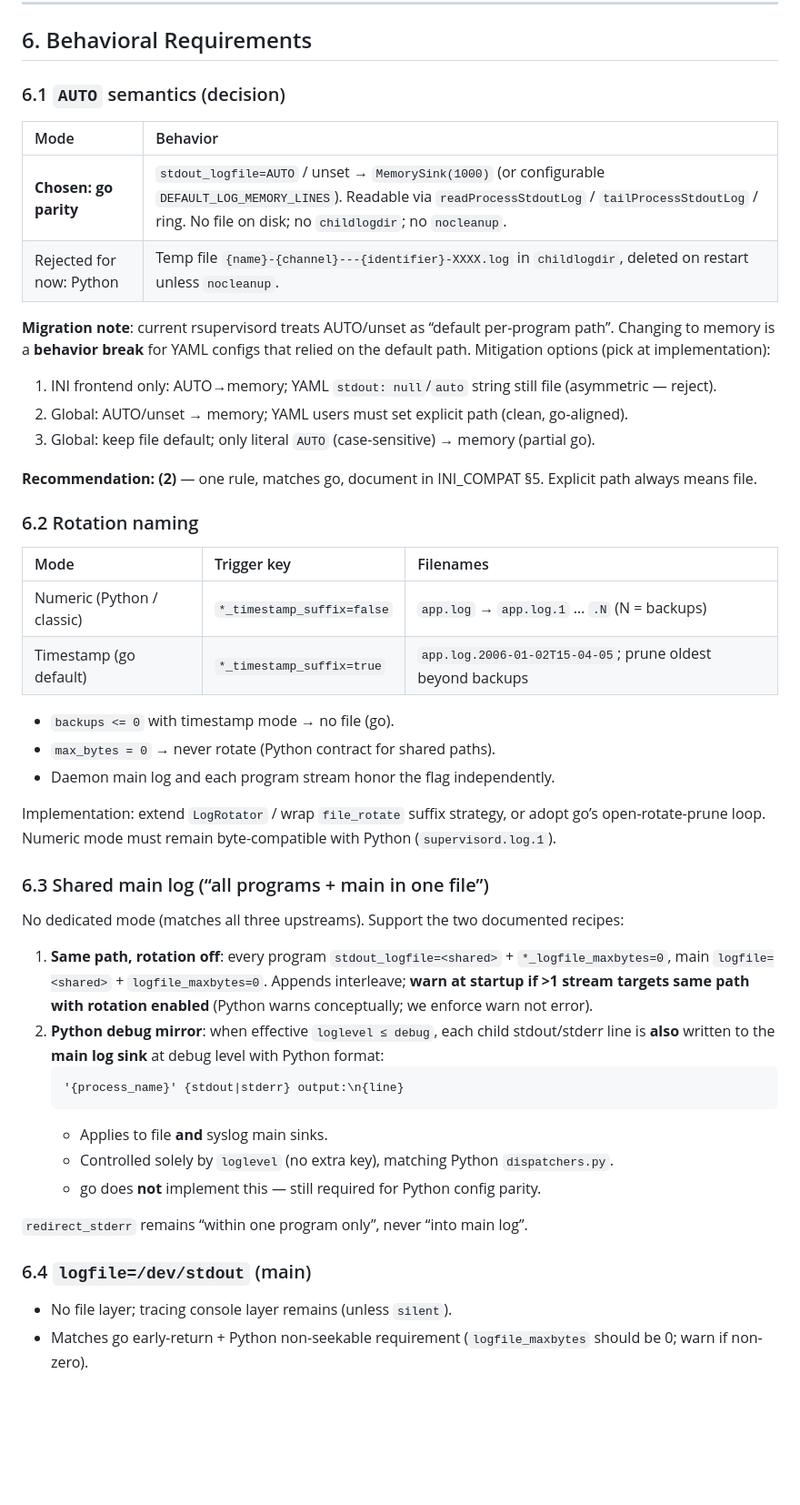
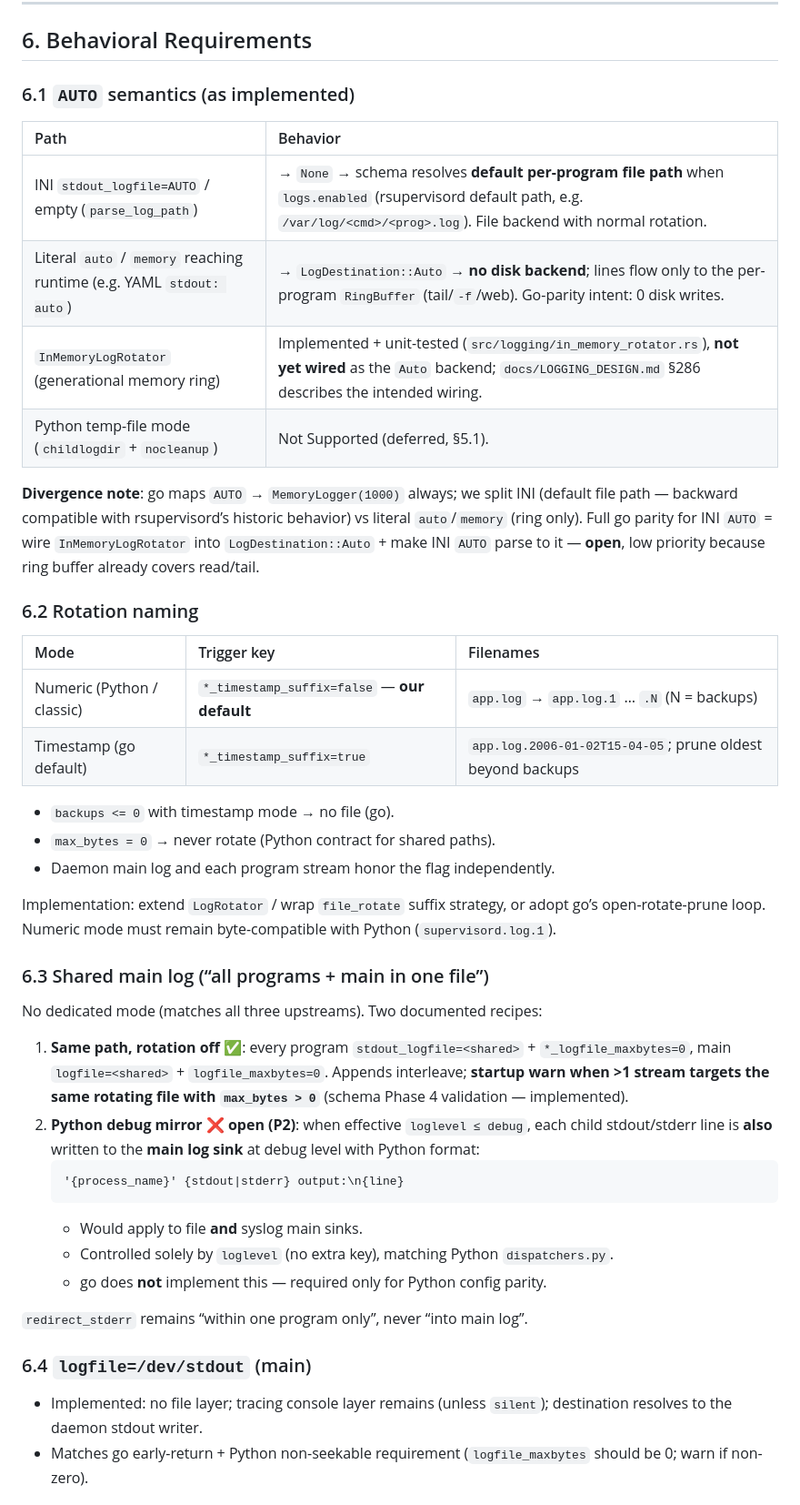
Before and after one commit to spritetong/rsupervisord, a Markdown page: compat/docs/LOG_COMPAT.md, the part around one of its changes. Shown at 91% size. GitHub-like rendering; blank space fills up the shorter version.

````diff
--- a/compat/docs/LOG_COMPAT.md
+++ b/compat/docs/LOG_COMPAT.md
@@ -203,26 +210,22 @@ Not Supported (same as INI_COMPAT §4.10).
 
 ## 6. Behavioral Requirements
 
-### 6.1 `AUTO` semantics (decision)
+### 6.1 `AUTO` semantics (as implemented)
 
-| Mode | Behavior |
+| Path | Behavior |
 | :--- | :--- |
-| **Chosen: go parity** | `stdout_logfile=AUTO` / unset → `MemorySink(1000)` (or configurable `DEFAULT_LOG_MEMORY_LINES`). Readable via `readProcessStdoutLog` / `tailProcessStdoutLog` / ring. No file on disk; no `childlogdir`; no `nocleanup`. |
-| Rejected for now: Python | Temp file `{name}-{channel}---{identifier}-XXXX.log` in `childlogdir`, deleted on restart unless `nocleanup`. |
+| INI `stdout_logfile=AUTO` / empty (`parse_log_path`) | → `None` → schema resolves **default per-program file path** when `logs.enabled` (rsupervisord default path, e.g. `/var/log/<cmd>/<prog>.log`). File backend with normal rotation. |
+| Literal `auto` / `memory` reaching runtime (e.g. YAML `stdout: auto`) | → `LogDestination::Auto` → **no disk backend**; lines flow only to the per-program `RingBuffer` (tail/`-f`/web). Go-parity intent: 0 disk writes. |
+| `InMemoryLogRotator` (generational memory ring) | Implemented + unit-tested (`src/logging/in_memory_rotator.rs`), **not yet wired** as the `Auto` backend; `docs/LOGGING_DESIGN.md` §286 describes the intended wiring. |
+| Python temp-file mode (`childlogdir` + `nocleanup`) | Not Supported (deferred, §5.1). |
 
-**Migration note**: current rsupervisord treats AUTO/unset as “default per-program path”. Changing to memory is a **behavior break** for YAML configs that relied on the default path. Mitigation options (pick at implementation):
-
-1. INI frontend only: AUTO→memory; YAML `stdout: null`/`auto` string still file (asymmetric — reject).
-2. Global: AUTO/unset → memory; YAML users must set explicit path (clean, go-aligned).
-3. Global: keep file default; only literal `AUTO` (case-sensitive) → memory (partial go).
-
-**Recommendation: (2)** — one rule, matches go, document in INI_COMPAT §5. Explicit path always means file.
+**Divergence note**: go maps `AUTO` → `MemoryLogger(1000)` always; we split INI (default file path — backward compatible with rsupervisord’s historic behavior) vs literal `auto`/`memory` (ring only). Full go parity for INI `AUTO` = wire `InMemoryLogRotator` into `LogDestination::Auto` + make INI `AUTO` parse to it — **open**, low priority because ring buffer already covers read/tail.
 
 ### 6.2 Rotation naming
 
 | Mode | Trigger key | Filenames |
 | :--- | :--- | :--- |
-| Numeric (Python / classic) | `*_timestamp_suffix=false` | `app.log` → `app.log.1` … `.N` (N = backups) |
+| Numeric (Python / classic) | `*_timestamp_suffix=false` — **our default** | `app.log` → `app.log.1` … `.N` (N = backups) |
 | Timestamp (go default) | `*_timestamp_suffix=true` | `app.log.2006-01-02T15-04-05`; prune oldest beyond backups |
 
 - `backups <= 0` with timestamp mode → no file (go).
@@ -233,22 +236,22 @@ Implementation: extend `LogRotator` / wrap `file_rotate` suffix strategy, or ado
 
 ### 6.3 Shared main log (“all programs + main in one file”)
 
-No dedicated mode (matches all three upstreams). Support the two documented recipes:
+No dedicated mode (matches all three upstreams). Two documented recipes:
 
-1. **Same path, rotation off**: every program `stdout_logfile=<shared>` + `*_logfile_maxbytes=0`, main `logfile=<shared>` + `logfile_maxbytes=0`. Appends interleave; **warn at startup if >1 stream targets same path with rotation enabled** (Python warns conceptually; we enforce warn not error).
-2. **Python debug mirror**: when effective `loglevel ≤ debug`, each child stdout/stderr line is **also** written to the **main log sink** at debug level with Python format:
+1. **Same path, rotation off** ✅: every program `stdout_logfile=<shared>` + `*_logfile_maxbytes=0`, main `logfile=<shared>` + `logfile_maxbytes=0`. Appends interleave; **startup warn when >1 stream targets the same rotating file with `max_bytes > 0`** (schema Phase 4 validation — implemented).
+2. **Python debug mirror** ❌ **open (P2)**: when effective `loglevel ≤ debug`, each child stdout/stderr line is **also** written to the **main log sink** at debug level with Python format:
    ```text
    '{process_name}' {stdout|stderr} output:\n{line}
    ```
-   - Applies to file **and** syslog main sinks.
+   - Would apply to file **and** syslog main sinks.
    - Controlled solely by `loglevel` (no extra key), matching Python `dispatchers.py`.
-   - go does **not** implement this — still required for Python config parity.
+   - go does **not** implement this — required only for Python config parity.
 
 `redirect_stderr` remains “within one program only”, never “into main log”.
 
 ### 6.4 `logfile=/dev/stdout` (main)
 
-- No file layer; tracing console layer remains (unless `silent`).
+- Implemented: no file layer; tracing console layer remains (unless `silent`); destination resolves to the daemon stdout writer.
 - Matches go early-return + Python non-seekable requirement (`logfile_maxbytes` should be 0; warn if non-zero).
 
 ### 6.5 Program → daemon stdout
````
Also changed, not shown: other parts of compat/docs/LOG_COMPAT.md (+95 -91 lines), compat/docs/INI_COMPAT.md (+17 -14 lines).
